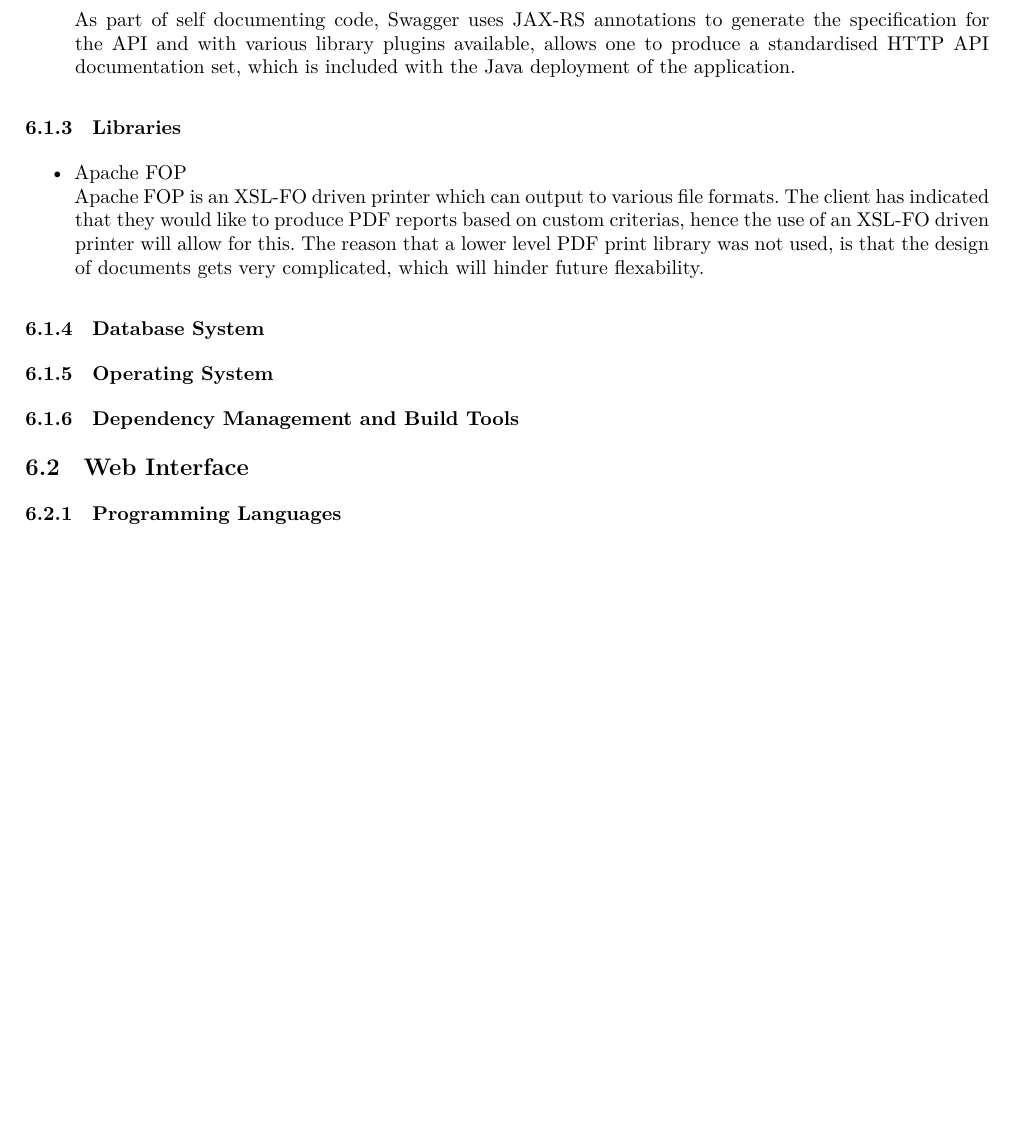
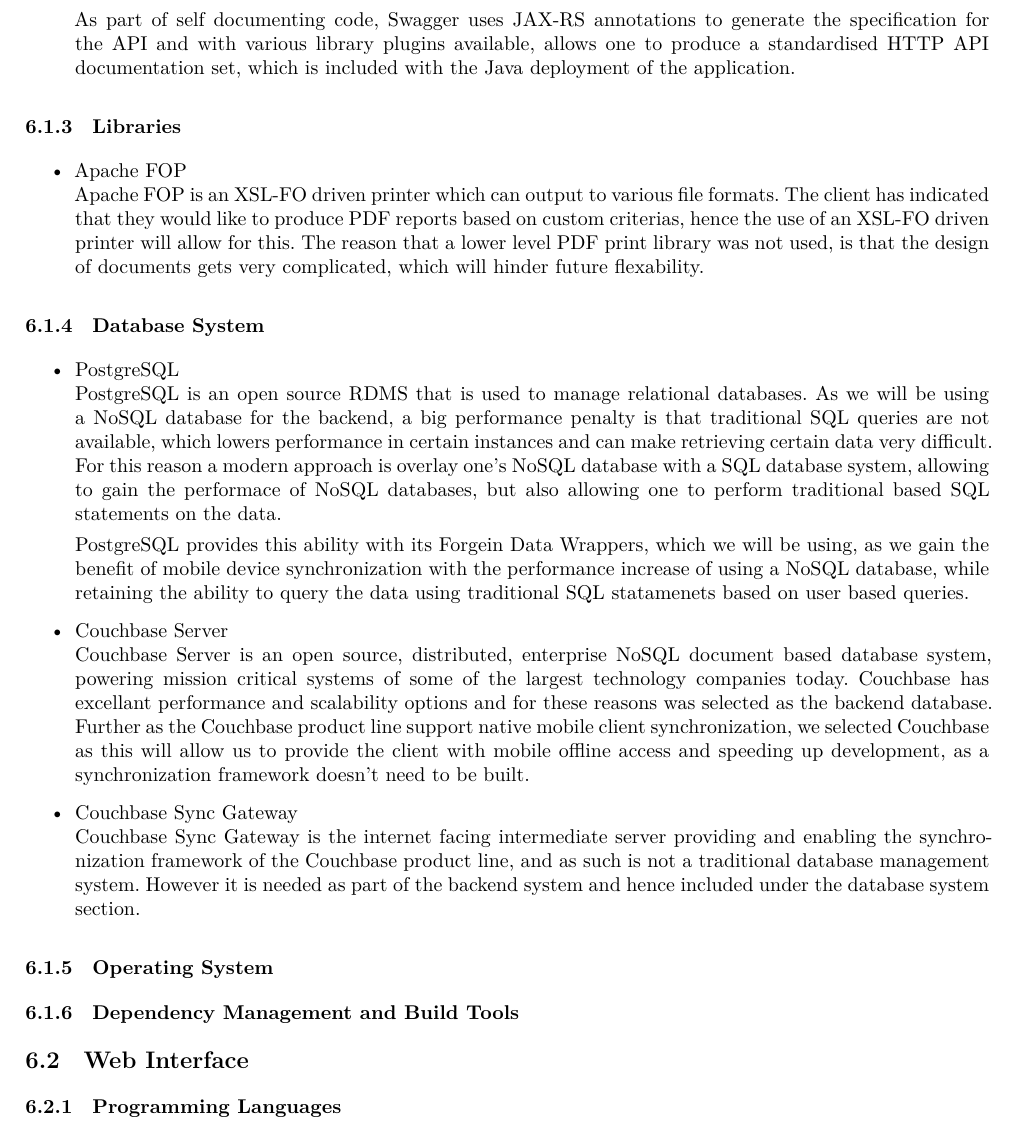
Before and after one commit to andrewbroekman/echo, a LaTeX document (docs/Software Architecture/requirements.tex): part of page 9 of 12, cut so that both start at the same text, the shorter picture padded with empty space. Compiled offline with XeLaTeX.

Commit message:
Adds initial Database System content to the Backend section

```diff
--- a/docs/Software Architecture/requirements.tex
+++ b/docs/Software Architecture/requirements.tex
@@ -337,6 +337,16 @@
 	\end{itemize}
 
 \subsubsection{Database System}
+	\begin{itemize}
+		\item PostgreSQL\\
+			PostgreSQL is an open source RDMS that is used to manage relational databases. As we will be using a NoSQL database for the backend, a big performance penalty is that traditional SQL queries are not available, which lowers performance in certain instances and can make retrieving certain data very difficult.  For this reason a modern approach is overlay one's NoSQL database with a SQL database system, allowing to gain the performace of NoSQL databases, but also allowing one to perform traditional based SQL statements on the data.
+
+			PostgreSQL provides this ability with its Forgein Data Wrappers, which we will be using, as we gain the benefit of mobile device synchronization with the performance increase of using a NoSQL database, while retaining the ability to query the data using traditional SQL statamenets based on user based queries.
+		\item Couchbase Server\\
+			Couchbase Server is an open source, distributed, enterprise NoSQL document based database system, powering mission critical systems of some of the largest technology companies today. Couchbase has excellant performance and scalability options and for these reasons was selected as the backend database. Further as the Couchbase product line support native mobile client synchronization, we selected Couchbase as this will allow us to provide the client  with mobile offline access and speeding up development, as a synchronization framework doesn't need to be built.
+		\item Couchbase Sync Gateway\\
+			Couchbase Sync Gateway is the internet facing intermediate server providing and enabling the synchronization framework of the Couchbase product line, and as such is not a traditional database management system.  However it is needed as part of the backend system and hence included under the database system section.
+	\end{itemize}
 \subsubsection{Operating System}
 \subsubsection{Dependency Management and Build Tools}
 
```
